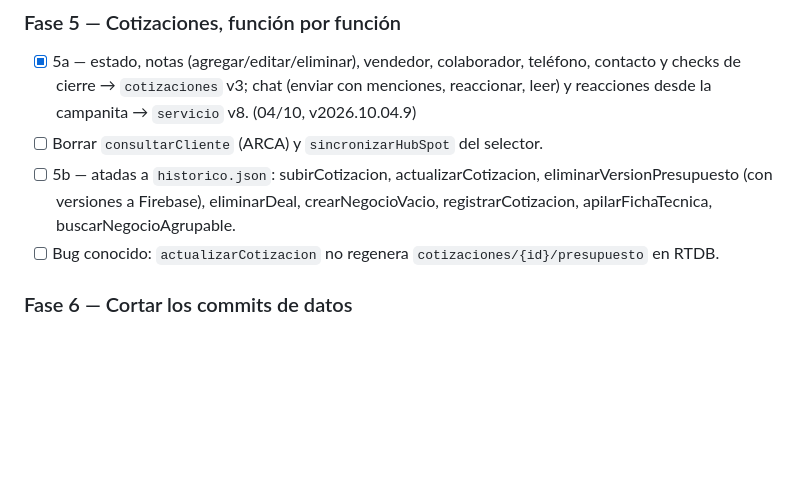
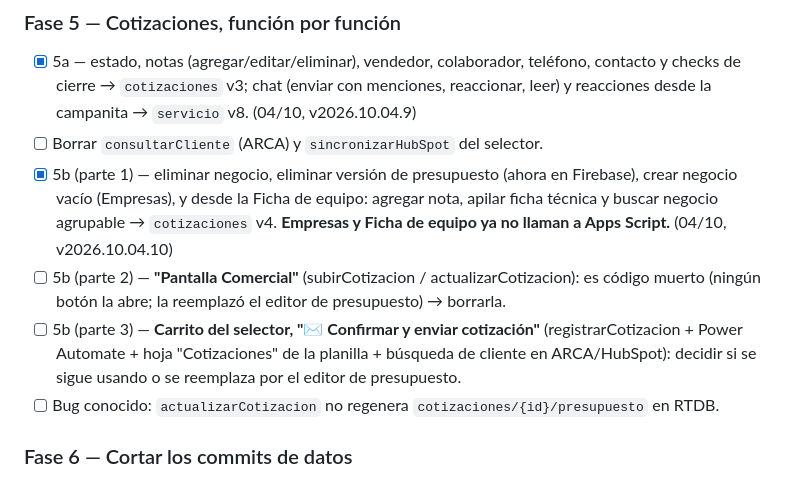
Before and after one commit to cahirth/Portal-TLC, a Markdown page: FUNCTIONS-BACKUP/PLAN-MIGRACION.md, the part around one of its changes. GitHub-like rendering; blank space fills up the shorter version.

```diff
--- a/FUNCTIONS-BACKUP/PLAN-MIGRACION.md
+++ b/FUNCTIONS-BACKUP/PLAN-MIGRACION.md
@@ -216,7 +216,9 @@ Guardar las fotos en `servicio_tecnico_fotos/{id}` y que el detalle las pida al
 ### Fase 5 — Cotizaciones, función por función
 - [x] 5a — estado, notas (agregar/editar/eliminar), vendedor, colaborador, teléfono, contacto y checks de cierre → `cotizaciones` v3; chat (enviar con menciones, reaccionar, leer) y reacciones desde la campanita → `servicio` v8. (04/10, v2026.10.04.9)
 - [ ] Borrar `consultarCliente` (ARCA) y `sincronizarHubSpot` del selector.
-- [ ] 5b — atadas a `historico.json`: subirCotizacion, actualizarCotizacion, eliminarVersionPresupuesto (con versiones a Firebase), eliminarDeal, crearNegocioVacio, registrarCotizacion, apilarFichaTecnica, buscarNegocioAgrupable.
+- [x] 5b (parte 1) — eliminar negocio, eliminar versión de presupuesto (ahora en Firebase), crear negocio vacío (Empresas), y desde la Ficha de equipo: agregar nota, apilar ficha técnica y buscar negocio agrupable → `cotizaciones` v4. **Empresas y Ficha de equipo ya no llaman a Apps Script.** (04/10, v2026.10.04.10)
+- [ ] 5b (parte 2) — **"Pantalla Comercial"** (subirCotizacion / actualizarCotizacion): es código muerto (ningún botón la abre; la reemplazó el editor de presupuesto) → borrarla.
+- [ ] 5b (parte 3) — **Carrito del selector, "✉️ Confirmar y enviar cotización"** (registrarCotizacion + Power Automate + hoja "Cotizaciones" de la planilla + búsqueda de cliente en ARCA/HubSpot): decidir si se sigue usando o se reemplaza por el editor de presupuesto.
 - [ ] Bug conocido: `actualizarCotizacion` no regenera `cotizaciones/{id}/presupuesto` en RTDB.
 
 ### Fase 6 — Cortar los commits de datos
```
Also changed, not shown: other parts of FUNCTIONS-BACKUP/PLAN-MIGRACION.md (+1 -1 lines).
